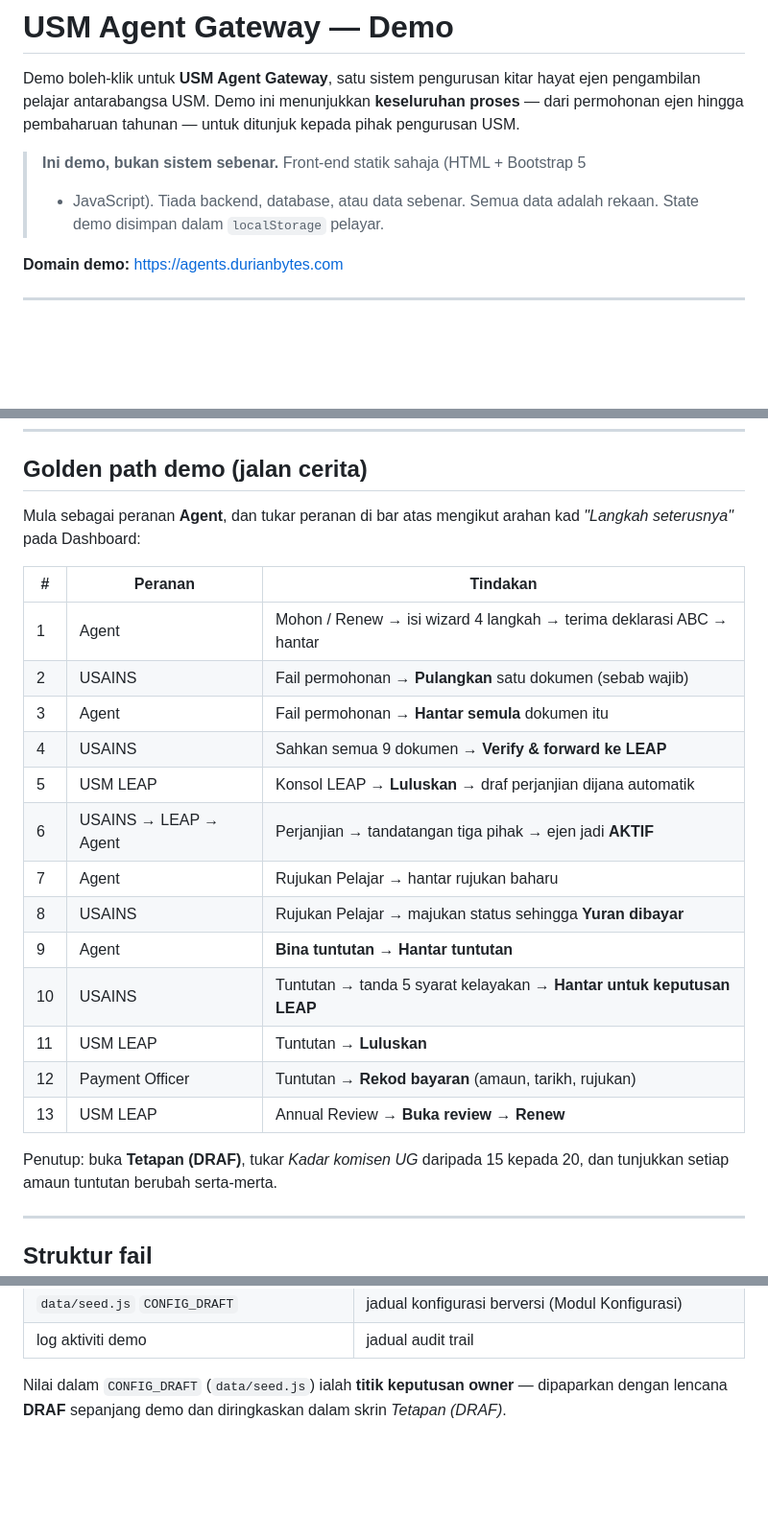
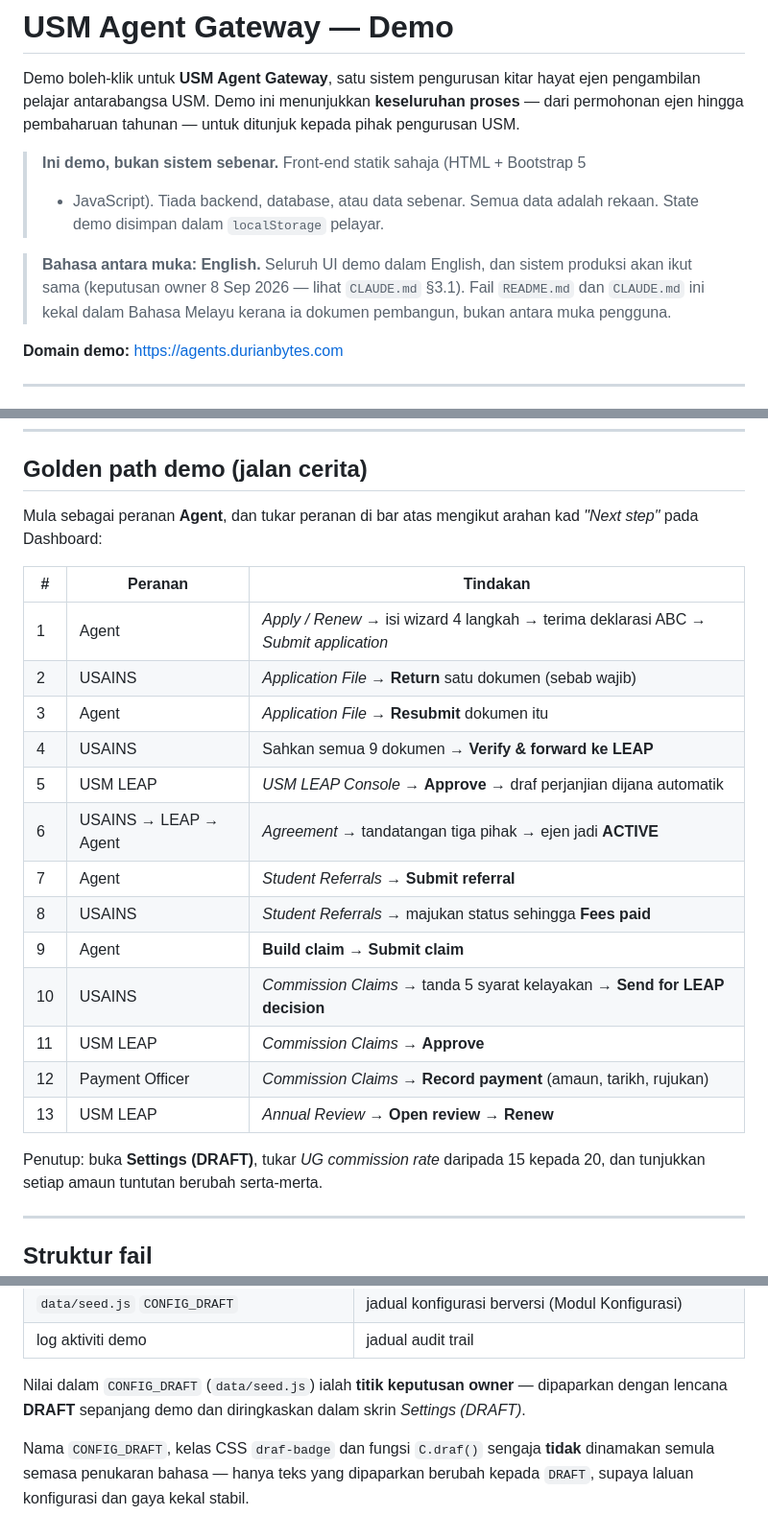
Before and after one commit to mhama83-del/usm-agent-gateway-demo, a Markdown page: README.md, 3 parts joined by grey strips. Shown at 96% size. GitHub-like rendering; blank space fills up the shorter version.

```diff
--- a/README.md
+++ b/README.md
@@ -8,6 +8,11 @@ kepada pihak pengurusan USM.
 > **Ini demo, bukan sistem sebenar.** Front-end statik sahaja (HTML + Bootstrap 5
 > + JavaScript). Tiada backend, database, atau data sebenar. Semua data adalah
 > rekaan. State demo disimpan dalam `localStorage` pelayar.
+
+> **Bahasa antara muka: English.** Seluruh UI demo dalam English, dan sistem
+> produksi akan ikut sama (keputusan owner 8 Sep 2026 — lihat `CLAUDE.md` §3.1).
+> Fail `README.md` dan `CLAUDE.md` ini kekal dalam Bahasa Melayu kerana ia
+> dokumen pembangun, bukan antara muka pengguna.
 
 **Domain demo:** https://agents.durianbytes.com
 
@@ -93,25 +98,25 @@ mungkin berbeza sedikit ikut versi):
 ## Golden path demo (jalan cerita)
 
 Mula sebagai peranan **Agent**, dan tukar peranan di bar atas mengikut arahan
-kad *"Langkah seterusnya"* pada Dashboard:
+kad *"Next step"* pada Dashboard:
 
 | # | Peranan | Tindakan |
 |---|---|---|
-| 1 | Agent | Mohon / Renew → isi wizard 4 langkah → terima deklarasi ABC → hantar |
-| 2 | USAINS | Fail permohonan → **Pulangkan** satu dokumen (sebab wajib) |
-| 3 | Agent | Fail permohonan → **Hantar semula** dokumen itu |
+| 1 | Agent | *Apply / Renew* → isi wizard 4 langkah → terima deklarasi ABC → *Submit application* |
+| 2 | USAINS | *Application File* → **Return** satu dokumen (sebab wajib) |
+| 3 | Agent | *Application File* → **Resubmit** dokumen itu |
 | 4 | USAINS | Sahkan semua 9 dokumen → **Verify & forward ke LEAP** |
-| 5 | USM LEAP | Konsol LEAP → **Luluskan** → draf perjanjian dijana automatik |
-| 6 | USAINS → LEAP → Agent | Perjanjian → tandatangan tiga pihak → ejen jadi **AKTIF** |
-| 7 | Agent | Rujukan Pelajar → hantar rujukan baharu |
-| 8 | USAINS | Rujukan Pelajar → majukan status sehingga **Yuran dibayar** |
-| 9 | Agent | **Bina tuntutan** → **Hantar tuntutan** |
-| 10 | USAINS | Tuntutan → tanda 5 syarat kelayakan → **Hantar untuk keputusan LEAP** |
-| 11 | USM LEAP | Tuntutan → **Luluskan** |
-| 12 | Payment Officer | Tuntutan → **Rekod bayaran** (amaun, tarikh, rujukan) |
-| 13 | USM LEAP | Annual Review → **Buka review** → **Renew** |
+| 5 | USM LEAP | *USM LEAP Console* → **Approve** → draf perjanjian dijana automatik |
+| 6 | USAINS → LEAP → Agent | *Agreement* → tandatangan tiga pihak → ejen jadi **ACTIVE** |
+| 7 | Agent | *Student Referrals* → **Submit referral** |
+| 8 | USAINS | *Student Referrals* → majukan status sehingga **Fees paid** |
+| 9 | Agent | **Build claim** → **Submit claim** |
+| 10 | USAINS | *Commission Claims* → tanda 5 syarat kelayakan → **Send for LEAP decision** |
+| 11 | USM LEAP | *Commission Claims* → **Approve** |
+| 12 | Payment Officer | *Commission Claims* → **Record payment** (amaun, tarikh, rujukan) |
+| 13 | USM LEAP | *Annual Review* → **Open review** → **Renew** |
 
-Penutup: buka **Tetapan (DRAF)**, tukar *Kadar komisen UG* daripada 15 kepada
+Penutup: buka **Settings (DRAFT)**, tukar *UG commission rate* daripada 15 kepada
 20, dan tunjukkan setiap amaun tuntutan berubah serta-merta.
 
 ---
@@ -183,5 +188,9 @@ Pemetaan yang dicadangkan ke CI4:
 | log aktiviti demo | jadual audit trail |
 
 Nilai dalam `CONFIG_DRAFT` (`data/seed.js`) ialah **titik keputusan owner** —
-dipaparkan dengan lencana **DRAF** sepanjang demo dan diringkaskan dalam skrin
-*Tetapan (DRAF)*.
+dipaparkan dengan lencana **DRAFT** sepanjang demo dan diringkaskan dalam skrin
+*Settings (DRAFT)*.
+
+Nama `CONFIG_DRAFT`, kelas CSS `draf-badge` dan fungsi `C.draf()` sengaja
+**tidak** dinamakan semula semasa penukaran bahasa — hanya teks yang dipaparkan
+berubah kepada `DRAFT`, supaya laluan konfigurasi dan gaya kekal stabil.
```
Also changed, not shown: other parts of README.md (+1 -1 lines), CLAUDE.md (+35 -13 lines).
